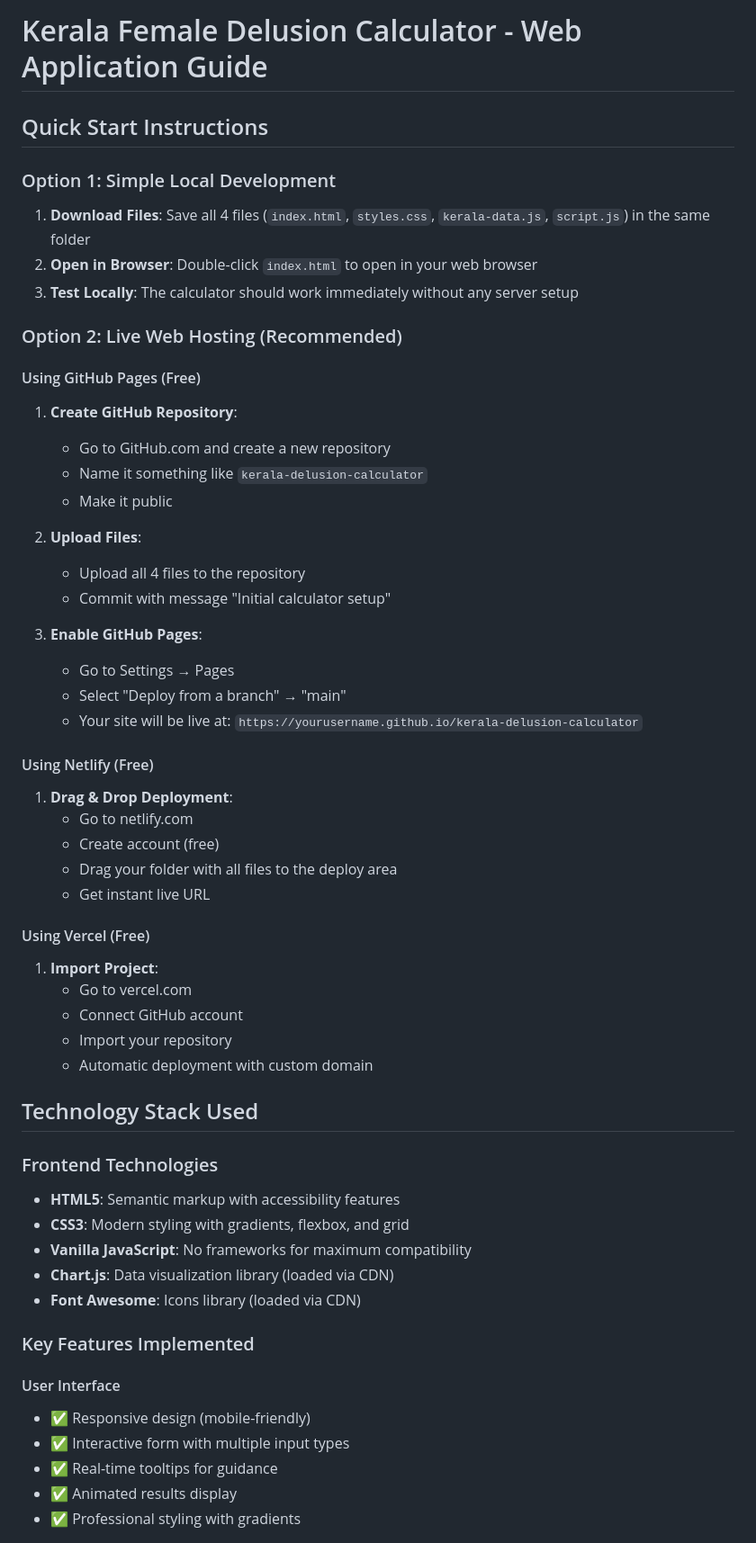
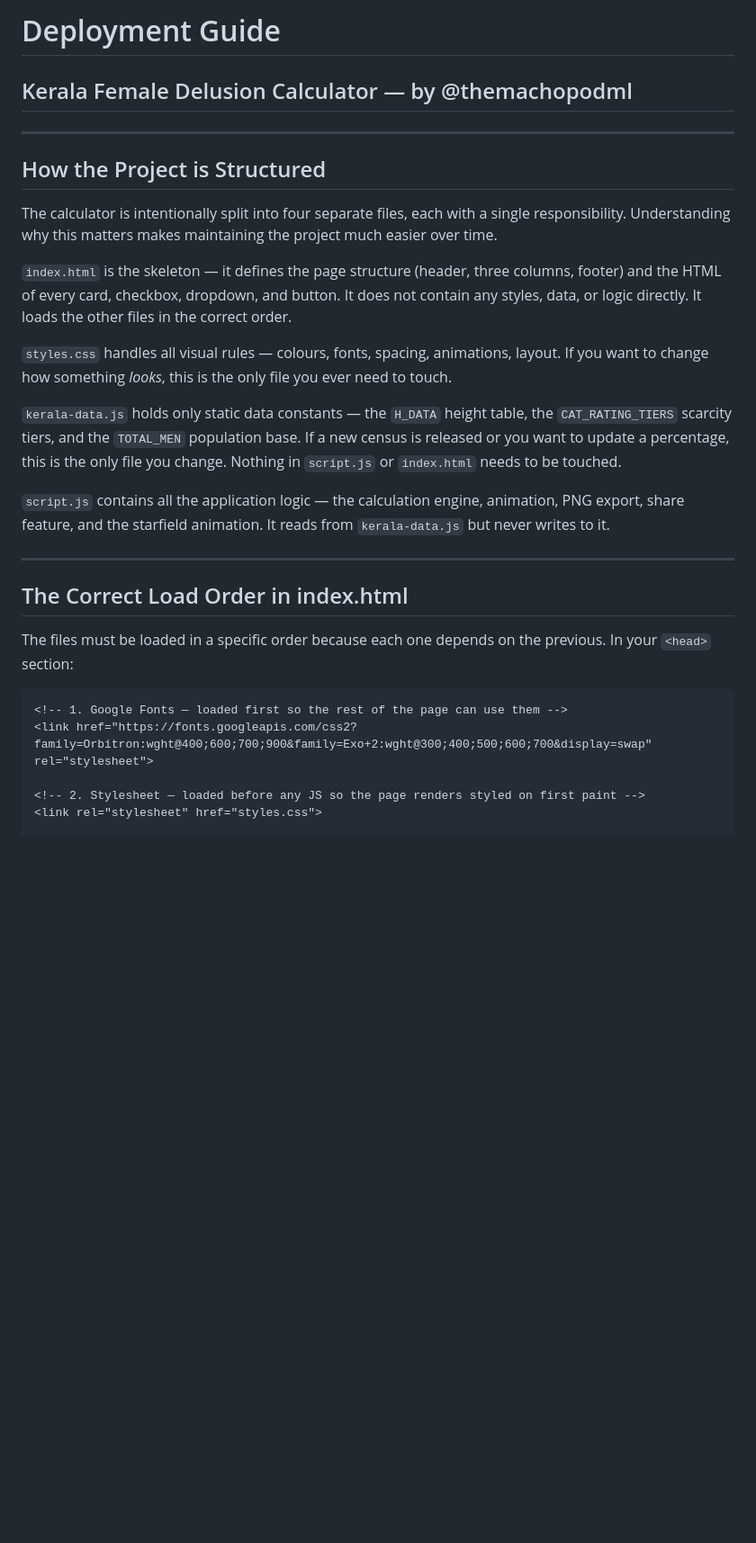
Before and after one commit to themachopodml/Female-Delusion-Calculator-Kerala, a Markdown page: deployment-guide.md, the part around one of its changes. Shown at 90% size. Drawn GitHub-style; blank space fills up the shorter version.

````diff
--- a/deployment-guide.md
+++ b/deployment-guide.md
@@ -1,58 +1,30 @@
-# Kerala Female Delusion Calculator - Web Application Guide
+# Deployment Guide
+## Kerala Female Delusion Calculator — by @themachopodml
 
-## Quick Start Instructions
+---
 
-### Option 1: Simple Local Development
-1. **Download Files**: Save all 4 files (`index.html`, `styles.css`, `kerala-data.js`, `script.js`) in the same folder
-2. **Open in Browser**: Double-click `index.html` to open in your web browser
-3. **Test Locally**: The calculator should work immediately without any server setup
+## How the Project is Structured
 
-### Option 2: Live Web Hosting (Recommended)
+The calculator is intentionally split into four separate files, each with a single responsibility. Understanding why this matters makes maintaining the project much easier over time.
 
-#### Using GitHub Pages (Free)
-1. **Create GitHub Repository**:
-   - Go to GitHub.com and create a new repository
-   - Name it something like `kerala-delusion-calculator`
-   - Make it public
+`index.html` is the skeleton — it defines the page structure (header, three columns, footer) and the HTML of every card, checkbox, dropdown, and button. It does not contain any styles, data, or logic directly. It loads the other files in the correct order.
 
-2. **Upload Files**:
-   - Upload all 4 files to the repository
-   - Commit with message "Initial calculator setup"
+`styles.css` handles all visual rules — colours, fonts, spacing, animations, layout. If you want to change how something *looks*, this is the only file you ever need to touch.
 
-3. **Enable GitHub Pages**:
-   - Go to Settings → Pages
-   - Select "Deploy from a branch" → "main"
-   - Your site will be live at: `https://yourusername.github.io/kerala-delusion-calculator`
+`kerala-data.js` holds only static data constants — the `H_DATA` height table, the `CAT_RATING_TIERS` scarcity tiers, and the `TOTAL_MEN` population base. If a new census is released or you want to update a percentage, this is the only file you change. Nothing in `script.js` or `index.html` needs to be touched.
 
-#### Using Netlify (Free)
-1. **Drag & Drop Deployment**:
-   - Go to netlify.com
-   - Create account (free)
-   - Drag your folder with all files to the deploy area
-   - Get instant live URL
+`script.js` contains all the application logic — the calculation engine, animation, PNG export, share feature, and the starfield animation. It reads from `kerala-data.js` but never writes to it.
 
-#### Using Vercel (Free)
-1. **Import Project**:
-   - Go to vercel.com
-   - Connect GitHub account
-   - Import your repository
-   - Automatic deployment with custom domain
+---
 
-## Technology Stack Used
+## The Correct Load Order in index.html
 
-### Frontend Technologies
-- **HTML5**: Semantic markup with accessibility features
-- **CSS3**: Modern styling with gradients, flexbox, and grid
-- **Vanilla JavaScript**: No frameworks for maximum compatibility
-- **Chart.js**: Data visualization library (loaded via CDN)
-- **Font Awesome**: Icons library (loaded via CDN)
+The files must be loaded in a specific order because each one depends on the previous. In your `<head>` section:
 
-### Key Features Implemented
+```html
+<!-- 1. Google Fonts — loaded first so the rest of the page can use them -->
+<link href="https://fonts.googleapis.com/css2?family=Orbitron:wght@400;600;700;900&family=Exo+2:wght@300;400;500;600;700&display=swap" rel="stylesheet">
 
-#### User Interface
-- ✅ Responsive design (mobile-friendly)
-- ✅ Interactive form with multiple input types
-- ✅ Real-time tooltips for guidance
-- ✅ Animated results display
-- ✅ Professional styling with gradients
+<!-- 2. Stylesheet — loaded before any JS so the page renders styled on first paint -->
+<link rel="stylesheet" href="styles.css">
 
````
Also changed, not shown: other parts of deployment-guide.md (+92 -179 lines).
